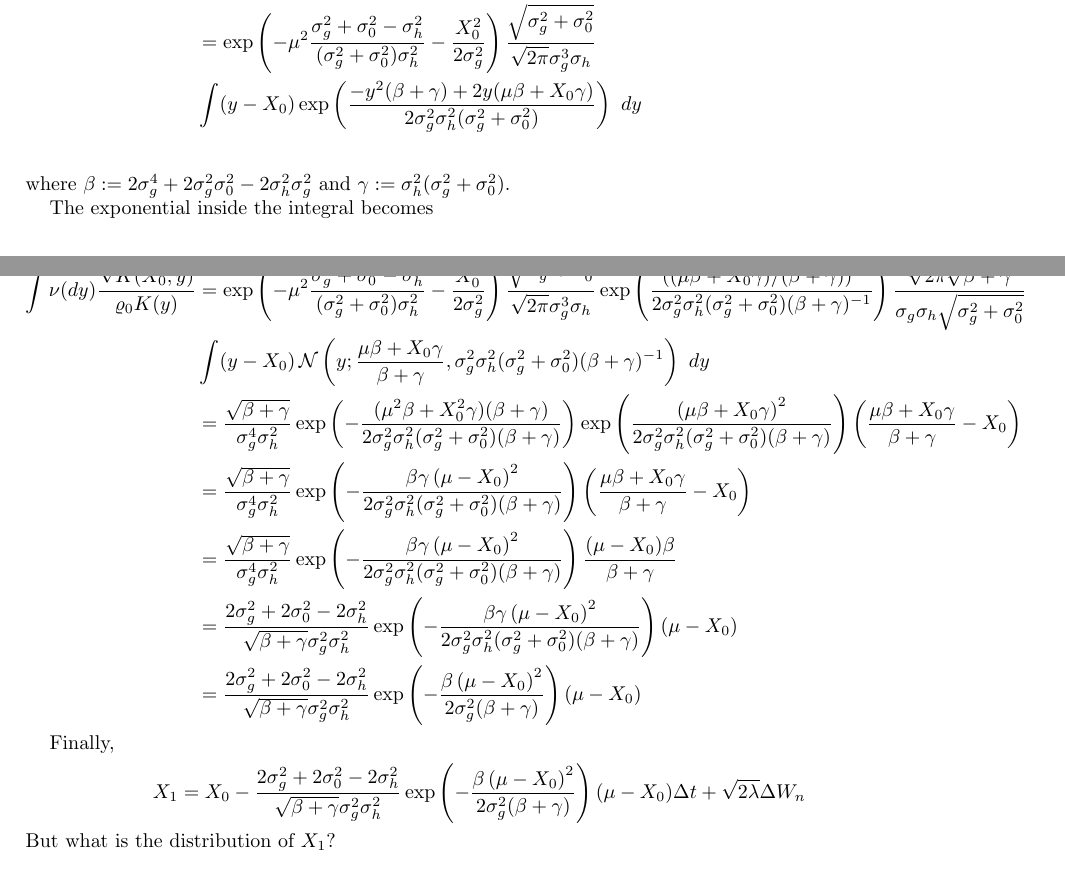
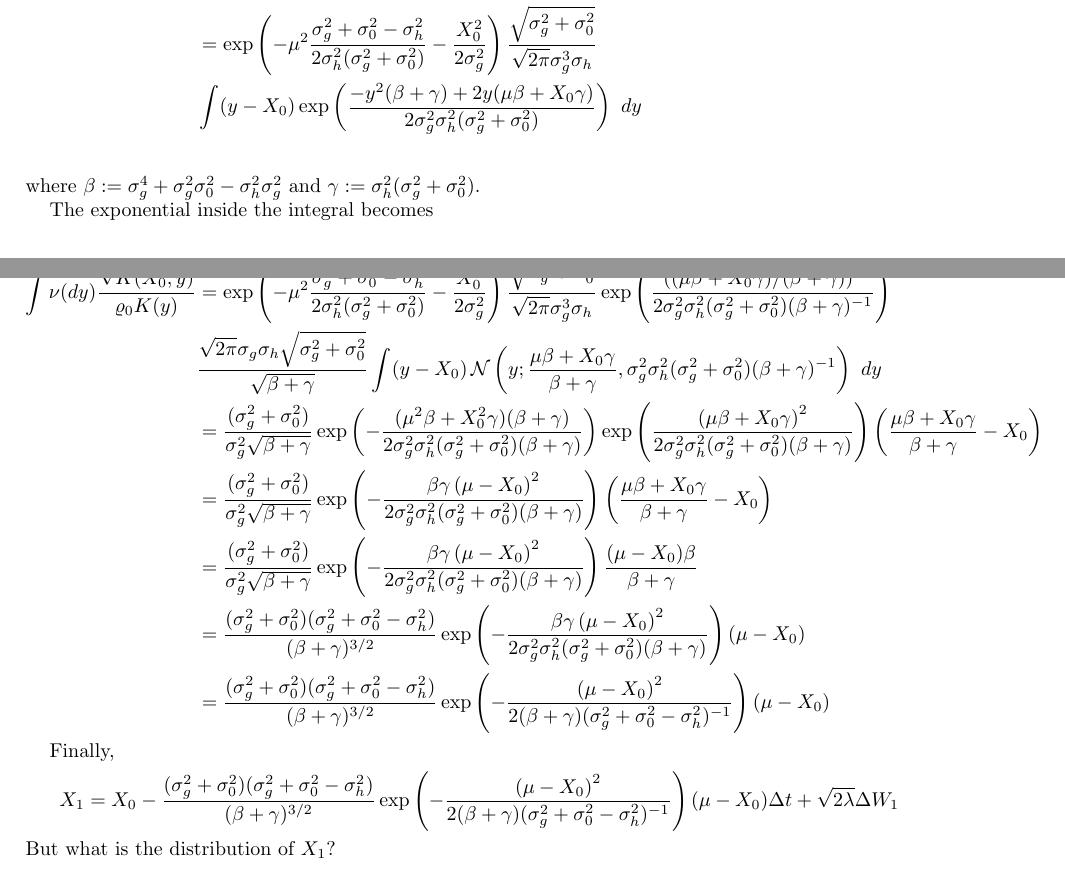
Before and after one commit to FrancescaCrucinio/FE_WGF, a LaTeX paper (Notes/Exact SDE/exact_drift.tex): two parts of pages 1 and 2 of 2, joined at a grey line, cut so that both start at the same text. Compiled offline with pdfLaTeX.

Commit message:
drift fixed

```diff
--- a/Notes/Exact SDE/exact_drift.tex
+++ b/Notes/Exact SDE/exact_drift.tex
@@ -54,28 +54,28 @@ Take $X_0\sim \N(\mu, \sigma_0^2)$. Then
 &\int (y - X_0)\exp\left( \frac{-y^2(\beta + \gamma)+2y(\mu \beta + X_0\gamma)}{2\sigma_g^2\sigma_h^2(\sigma_g^2 + \sigma_0^2)}\right)\ dy
 \end{align*}
-where $\beta := 2\sigma_g^4 + 2\sigma_g^2\sigma_0^2 - 2\sigma_h^2\sigma_g^2$ and $\gamma := \sigma_h^2(\sigma_g^2 + \sigma_0^2)$.
+where $\beta := \sigma_g^4 + \sigma_g^2\sigma_0^2 - \sigma_h^2\sigma_g^2$ and $\gamma := \sigma_h^2(\sigma_g^2 + \sigma_0^2)$.
 
 The exponential inside the integral becomes
 \begin{align*}
 \exp\left( \frac{-y^2(\beta + \gamma)+2y(\mu \beta + X_0\gamma)}{2\sigma_g^2\sigma_h^2(\sigma_g^2 + \sigma_0^2)}\right) &= \exp\left( \frac{-y^2+2y(\mu \beta + X_0\gamma)/(\beta + \gamma)}{2\sigma_g^2\sigma_h^2(\sigma_g^2 + \sigma_0^2)(\beta + \gamma)^{-1}}\right)\\
 &= \exp\left( \frac{-\left(y - (\mu \beta + X_0\gamma)/(\beta + \gamma)\right)^2}{2\sigma_g^2\sigma_h^2(\sigma_g^2 + \sigma_0^2)(\beta + \gamma)^{-1}}\right)\exp\left( \frac{\left((\mu \beta + X_0\gamma)/(\beta + \gamma)\right)^2}{2\sigma_g^2\sigma_h^2(\sigma_g^2 + \sigma_0^2)(\beta + \gamma)^{-1}}\right)\\
-&= \frac{\sqrt{2\pi}\sqrt{\beta + \gamma}}{\sigma_g\sigma_h\sqrt{\sigma_g^2 + \sigma_0^2}}\N\left(y; \frac{\mu \beta + X_0\gamma}{\beta + \gamma}, \sigma_g^2\sigma_h^2(\sigma_g^2 + \sigma_0^2)(\beta + \gamma)^{-1}\right)\\
+&= \frac{\sqrt{2\pi}\sigma_g\sigma_h\sqrt{\sigma_g^2 + \sigma_0^2}}{\sqrt{\beta + \gamma}}\N\left(y; \frac{\mu \beta + X_0\gamma}{\beta + \gamma}, \sigma_g^2\sigma_h^2(\sigma_g^2 + \sigma_0^2)(\beta + \gamma)^{-1}\right)\\
 &\exp\left( \frac{\left((\mu \beta + X_0\gamma)/(\beta + \gamma)\right)^2}{2\sigma_g^2\sigma_h^2(\sigma_g^2 + \sigma_0^2)(\beta + \gamma)^{-1}}\right).
 \end{align*}
 Thus
 \begin{align*}
-\int \nu(dy)\frac{\nabla K(X_0, y)}{\varrho_0 K(y)} &= \exp\left( -\mu^2\frac{\sigma_g^2 + \sigma_0^2 - \sigma_h^2}{(\sigma_g^2 + \sigma_0^2)\sigma_h^2} - \frac{X_0^2}{2\sigma_g^2}\right)\frac{\sqrt{\sigma_g^2 + \sigma_0^2}}{\sqrt{2\pi}\sigma_g^3\sigma_h}\exp\left( \frac{\left((\mu \beta + X_0\gamma)/(\beta + \gamma)\right)^2}{2\sigma_g^2\sigma_h^2(\sigma_g^2 + \sigma_0^2)(\beta + \gamma)^{-1}}\right)\frac{\sqrt{2\pi}\sqrt{\beta + \gamma}}{\sigma_g\sigma_h\sqrt{\sigma_g^2 + \sigma_0^2}}\\
-&\int (y - X_0)\N\left(y; \frac{\mu \beta + X_0\gamma}{\beta + \gamma}, \sigma_g^2\sigma_h^2(\sigma_g^2 + \sigma_0^2)(\beta + \gamma)^{-1}\right)\ dy\\
-&= \frac{\sqrt{\beta + \gamma}}{\sigma_g^4\sigma_h^2}\exp\left( -\frac{(\mu^2\beta + X_0^2\gamma)(\beta + \gamma)}{2\sigma_g^2\sigma_h^2(\sigma_g^2 + \sigma_0^2)(\beta + \gamma)}\right)\exp\left( \frac{\left(\mu \beta + X_0\gamma\right)^2}{2\sigma_g^2\sigma_h^2(\sigma_g^2 + \sigma_0^2)(\beta + \gamma)}\right)\left(\frac{\mu \beta + X_0\gamma}{\beta + \gamma} - X_0\right)\\
-&= \frac{\sqrt{\beta + \gamma}}{\sigma_g^4\sigma_h^2}\exp\left( -\frac{\beta\gamma\left(\mu - X_0\right)^2}{2\sigma_g^2\sigma_h^2(\sigma_g^2 + \sigma_0^2)(\beta + \gamma)}\right)\left(\frac{\mu \beta + X_0\gamma}{\beta + \gamma} - X_0\right)\\
-&= \frac{\sqrt{\beta + \gamma}}{\sigma_g^4\sigma_h^2}\exp\left(- \frac{\beta\gamma\left(\mu - X_0\right)^2}{2\sigma_g^2\sigma_h^2(\sigma_g^2 + \sigma_0^2)(\beta + \gamma)}\right)\frac{(\mu - X_0)\beta}{\beta + \gamma}\\
-&= \frac{2\sigma_g^2 + 2\sigma_0^2 - 2\sigma_h^2}{\sqrt{\beta + \gamma}\sigma_g^2\sigma_h^2}\exp\left(- \frac{\beta\gamma\left(\mu - X_0\right)^2}{2\sigma_g^2\sigma_h^2(\sigma_g^2 + \sigma_0^2)(\beta + \gamma)}\right)(\mu - X_0)\\
-&= \frac{2\sigma_g^2 + 2\sigma_0^2 - 2\sigma_h^2}{\sqrt{\beta + \gamma}\sigma_g^2\sigma_h^2}\exp\left(- \frac{\beta\left(\mu - X_0\right)^2}{2\sigma_g^2(\beta + \gamma)}\right)(\mu - X_0)
+\int \nu(dy)\frac{\nabla K(X_0, y)}{\varrho_0 K(y)} &= \exp\left( -\mu^2\frac{\sigma_g^2 + \sigma_0^2 - \sigma_h^2}{2\sigma_h^2(\sigma_g^2 + \sigma_0^2)} - \frac{X_0^2}{2\sigma_g^2}\right)\frac{\sqrt{\sigma_g^2 + \sigma_0^2}}{\sqrt{2\pi}\sigma_g^3\sigma_h}\exp\left( \frac{\left((\mu \beta + X_0\gamma)/(\beta + \gamma)\right)^2}{2\sigma_g^2\sigma_h^2(\sigma_g^2 + \sigma_0^2)(\beta + \gamma)^{-1}}\right)\\
+&\frac{\sqrt{2\pi}\sigma_g\sigma_h\sqrt{\sigma_g^2 + \sigma_0^2}}{\sqrt{\beta + \gamma}}\int (y - X_0)\N\left(y; \frac{\mu \beta + X_0\gamma}{\beta + \gamma}, \sigma_g^2\sigma_h^2(\sigma_g^2 + \sigma_0^2)(\beta + \gamma)^{-1}\right)\ dy\\
+&= \frac{(\sigma_g^2 + \sigma_0^2)}{\sigma_g^2\sqrt{\beta + \gamma}}\exp\left( -\frac{(\mu^2\beta + X_0^2\gamma)(\beta + \gamma)}{2\sigma_g^2\sigma_h^2(\sigma_g^2 + \sigma_0^2)(\beta + \gamma)}\right)\exp\left( \frac{\left(\mu \beta + X_0\gamma\right)^2}{2\sigma_g^2\sigma_h^2(\sigma_g^2 + \sigma_0^2)(\beta + \gamma)}\right)\left(\frac{\mu \beta + X_0\gamma}{\beta + \gamma} - X_0\right)\\
+&= \frac{(\sigma_g^2 + \sigma_0^2)}{\sigma_g^2\sqrt{\beta + \gamma}}\exp\left( -\frac{\beta\gamma\left(\mu - X_0\right)^2}{2\sigma_g^2\sigma_h^2(\sigma_g^2 + \sigma_0^2)(\beta + \gamma)}\right)\left(\frac{\mu \beta + X_0\gamma}{\beta + \gamma} - X_0\right)\\
+&= \frac{(\sigma_g^2 + \sigma_0^2)}{\sigma_g^2\sqrt{\beta + \gamma}}\exp\left(- \frac{\beta\gamma\left(\mu - X_0\right)^2}{2\sigma_g^2\sigma_h^2(\sigma_g^2 + \sigma_0^2)(\beta + \gamma)}\right)\frac{(\mu - X_0)\beta}{\beta + \gamma}\\
+&= \frac{(\sigma_g^2 + \sigma_0^2)(\sigma_g^2 + \sigma_0^2 - \sigma_h^2)}{(\beta + \gamma)^{3/2}}\exp\left(- \frac{\beta\gamma\left(\mu - X_0\right)^2}{2\sigma_g^2\sigma_h^2(\sigma_g^2 + \sigma_0^2)(\beta + \gamma)}\right)(\mu - X_0)\\
+&= \frac{(\sigma_g^2 + \sigma_0^2)(\sigma_g^2 + \sigma_0^2 - \sigma_h^2)}{(\beta + \gamma)^{3/2}}\exp\left(- \frac{\left(\mu - X_0\right)^2}{2(\beta + \gamma)(\sigma_g^2 + \sigma_0^2 - \sigma_h^2)^{-1}}\right)(\mu - X_0)
 \end{align*}
 
 Finally,
 \begin{align*}
-X_1 = X_0 -\frac{2\sigma_g^2 + 2\sigma_0^2 - 2\sigma_h^2}{\sqrt{\beta + \gamma}\sigma_g^2\sigma_h^2}\exp\left(- \frac{\beta\left(\mu - X_0\right)^2}{2\sigma_g^2(\beta + \gamma)}\right)(\mu - X_0) \Delta t + \sqrt{2\lambda}\Delta W_n
+X_1 = X_0 -\frac{(\sigma_g^2 + \sigma_0^2)(\sigma_g^2 + \sigma_0^2 - \sigma_h^2)}{(\beta + \gamma)^{3/2}}\exp\left(- \frac{\left(\mu - X_0\right)^2}{2(\beta + \gamma)(\sigma_g^2 + \sigma_0^2 - \sigma_h^2)^{-1}}\right)(\mu - X_0) \Delta t + \sqrt{2\lambda}\Delta W_1
 \end{align*}
 But what is the distribution of $X_1$?
 \end{document}
```
Also changed, not shown: Notes/Exact SDE/exact_drift.tex (2 more changed lines), 4 other files.
